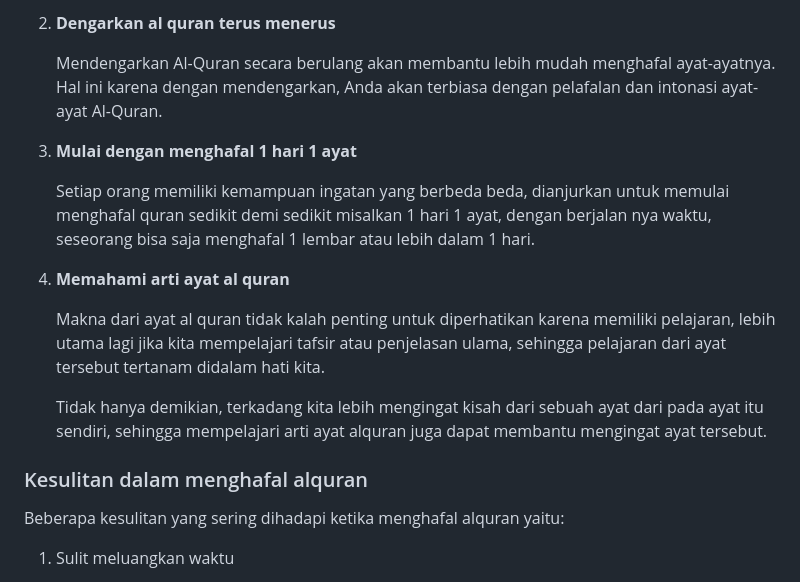
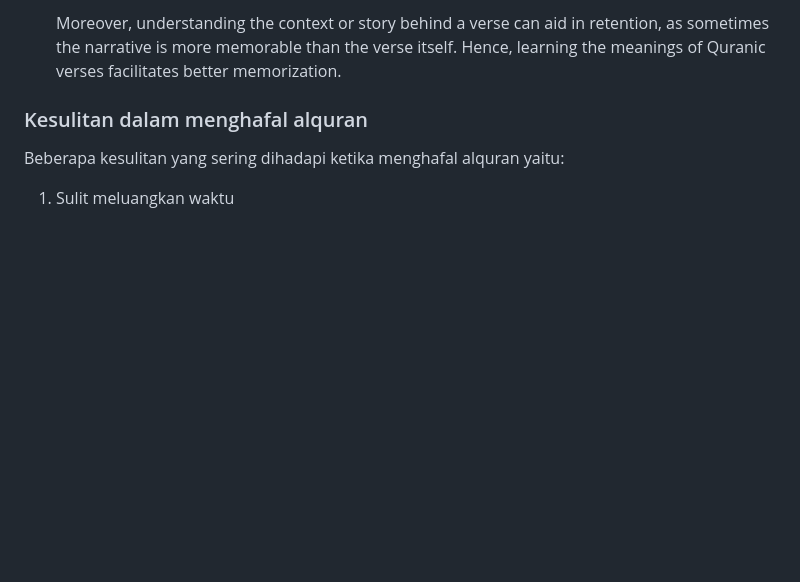
Before and after one commit to rijalBinHusen/portofolio-2, a Markdown page: src/content/easiest-to-memorize-quran.md, the part around one of its changes. Drawn GitHub-style; blank space fills up the shorter version.

```diff
--- a/src/content/easiest-to-memorize-quran.md
+++ b/src/content/easiest-to-memorize-quran.md
@@ -67,17 +70,5 @@ Menghafal Al-Quran bukan hanya sekadar upaya mengingat teks-teks suci, tetapi ju
 
-2. **Dengarkan al quran terus menerus**
-
-    Mendengarkan Al-Quran secara berulang akan membantu lebih mudah menghafal ayat-ayatnya. Hal ini karena dengan mendengarkan, Anda akan terbiasa dengan pelafalan dan intonasi ayat-ayat Al-Quran.
-
-3. **Mulai dengan menghafal 1 hari 1 ayat**
-
-    Setiap orang memiliki kemampuan ingatan yang berbeda beda, dianjurkan untuk memulai menghafal quran sedikit demi sedikit misalkan 1 hari 1 ayat, dengan berjalan nya waktu, seseorang bisa saja menghafal 1 lembar atau lebih dalam 1 hari.
-
-4. **Memahami arti ayat al quran**
-
-    Makna dari ayat al quran tidak kalah penting untuk diperhatikan karena memiliki pelajaran, lebih utama lagi jika kita mempelajari tafsir atau penjelasan ulama, sehingga pelajaran dari ayat tersebut tertanam didalam hati kita.
-
-    Tidak hanya demikian, terkadang kita lebih mengingat kisah dari sebuah ayat dari pada ayat itu sendiri, sehingga mempelajari arti ayat alquran juga dapat membantu mengingat ayat tersebut.
+    Moreover, understanding the context or story behind a verse can aid in retention, as sometimes the narrative is more memorable than the verse itself. Hence, learning the meanings of Quranic verses facilitates better memorization.
 
 
 
```
Also changed, not shown: other parts of src/content/easiest-to-memorize-quran.md (+22 -19 lines).
